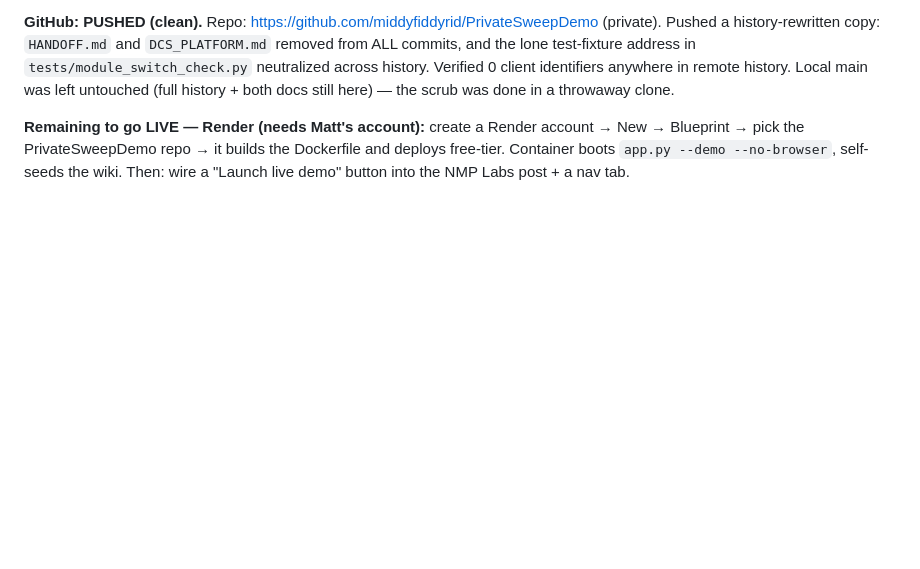
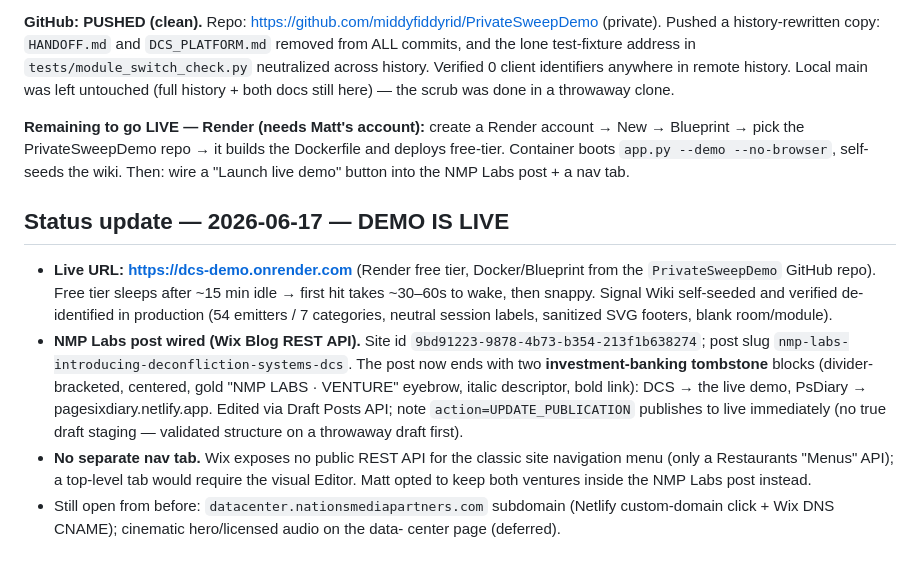
Before and after one commit to middyfiddyrid/ShieldSpectrumSurvey, a Markdown page: DCS_PLATFORM.md, the part around the change. Rendered like a GitHub page; blank space fills up the shorter version.

Commit message:
docs: status 2026-06-17 — demo LIVE on Render, NMP Labs post wired with tombstone CTAs

```diff
--- a/DCS_PLATFORM.md
+++ b/DCS_PLATFORM.md
@@ -127,3 +127,25 @@ account → New → Blueprint → pick the PrivateSweepDemo repo → it builds t
 Dockerfile and deploys free-tier. Container boots `app.py --demo --no-browser`,
 self-seeds the wiki. Then: wire a "Launch live demo" button into the NMP Labs
 post + a nav tab.
+
+## Status update — 2026-06-17 — DEMO IS LIVE
+
+- **Live URL: https://dcs-demo.onrender.com** (Render free tier, Docker/Blueprint
+  from the `PrivateSweepDemo` GitHub repo). Free tier sleeps after ~15 min idle →
+  first hit takes ~30–60s to wake, then snappy. Signal Wiki self-seeded and verified
+  de-identified in production (54 emitters / 7 categories, neutral session labels,
+  sanitized SVG footers, blank room/module).
+- **NMP Labs post wired (Wix Blog REST API).** Site id
+  `9bd91223-9878-4b73-b354-213f1b638274`; post slug
+  `nmp-labs-introducing-deconfliction-systems-dcs`. The post now ends with two
+  **investment-banking tombstone** blocks (divider-bracketed, centered, gold
+  "NMP LABS · VENTURE" eyebrow, italic descriptor, bold link):
+  DCS → the live demo, PsDiary → pagesixdiary.netlify.app. Edited via Draft Posts
+  API; note `action=UPDATE_PUBLICATION` publishes to live immediately (no true draft
+  staging — validated structure on a throwaway draft first).
+- **No separate nav tab.** Wix exposes no public REST API for the classic site
+  navigation menu (only a Restaurants "Menus" API); a top-level tab would require the
+  visual Editor. Matt opted to keep both ventures inside the NMP Labs post instead.
+- Still open from before: `datacenter.nationsmediapartners.com` subdomain (Netlify
+  custom-domain click + Wix DNS CNAME); cinematic hero/licensed audio on the data-
+  center page (deferred).
```
